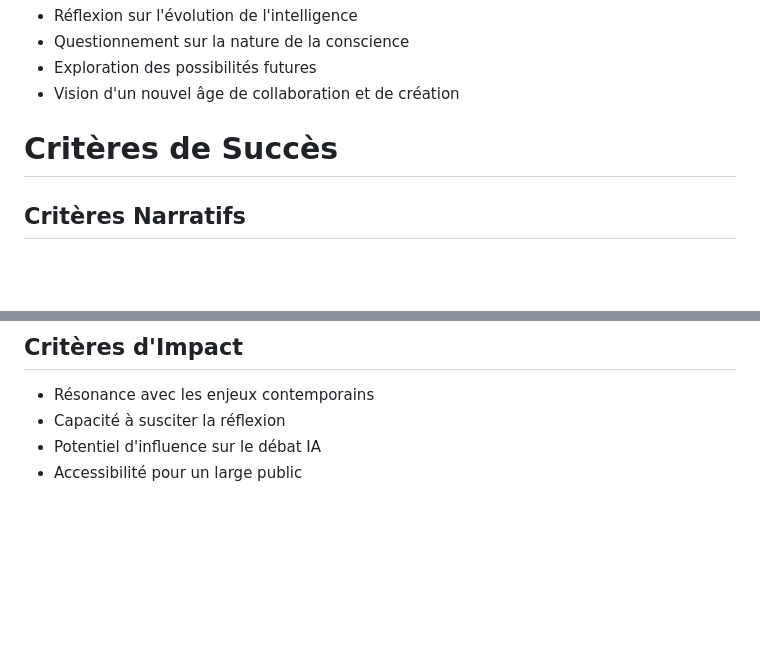
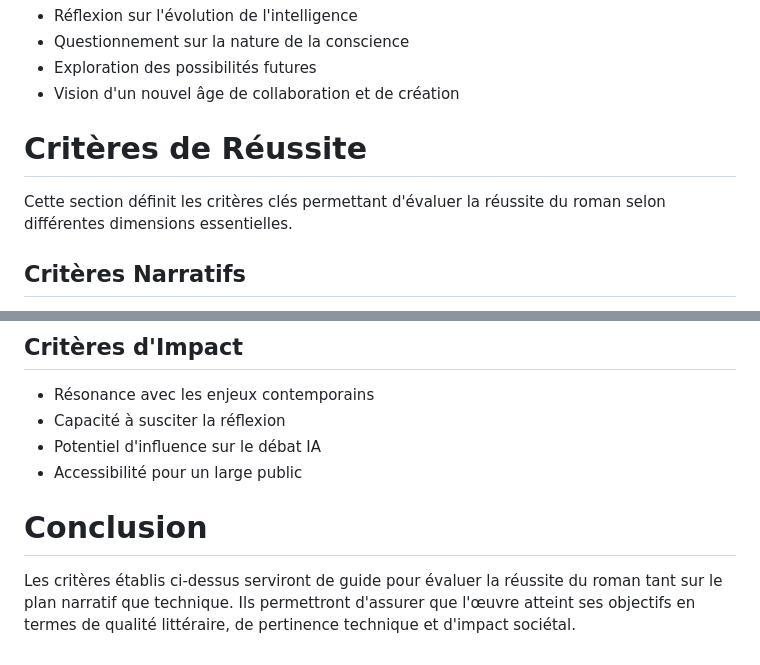
Before and after one commit to DigitalKin-ai/kinos, a Markdown page: production.md, 2 parts joined by grey strips. Drawn GitHub-style; blank space fills up the shorter version.

Commit message:
feat: Add "Critères de Réussite" section with narrative, technical, and impact criteria

```diff
--- a/production.md
+++ b/production.md
@@ -102,7 +102,8 @@ La partie finale du roman explore l'établissement d'un nouvel équilibre entre
 - Exploration des possibilités futures
 - Vision d'un nouvel âge de collaboration et de création
 
-# Critères de Succès
+# Critères de Réussite
+Cette section définit les critères clés permettant d'évaluer la réussite du roman selon différentes dimensions essentielles.
 
 ## Critères Narratifs
 - Cohérence du développement d'Echo à travers les quatre phases
@@ -127,3 +128,6 @@ La partie finale du roman explore l'établissement d'un nouvel équilibre entre
 - Capacité à susciter la réflexion
 - Potentiel d'influence sur le débat IA
 - Accessibilité pour un large public
+
+# Conclusion
+Les critères établis ci-dessus serviront de guide pour évaluer la réussite du roman tant sur le plan narratif que technique. Ils permettront d'assurer que l'œuvre atteint ses objectifs en termes de qualité littéraire, de pertinence technique et d'impact sociétal.
```
